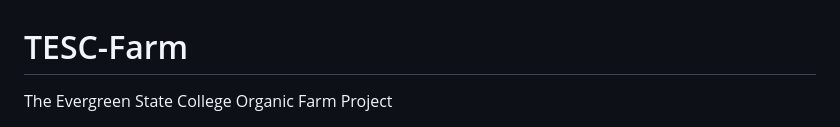
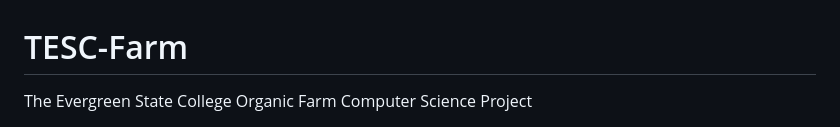
Before and after one commit to millimelon/TESC-Farm-Intern25, a Markdown page: README.md, the part around the change printed below. Drawn GitHub-style.

```diff
--- a/README.md
+++ b/README.md
@@ -1,3 +1,3 @@
 # TESC-Farm
-The Evergreen State College Organic Farm Project
+The Evergreen State College Organic Farm Computer Science Project
 
```
Also changed, not shown: other parts of README.md (+4 -4 lines).
